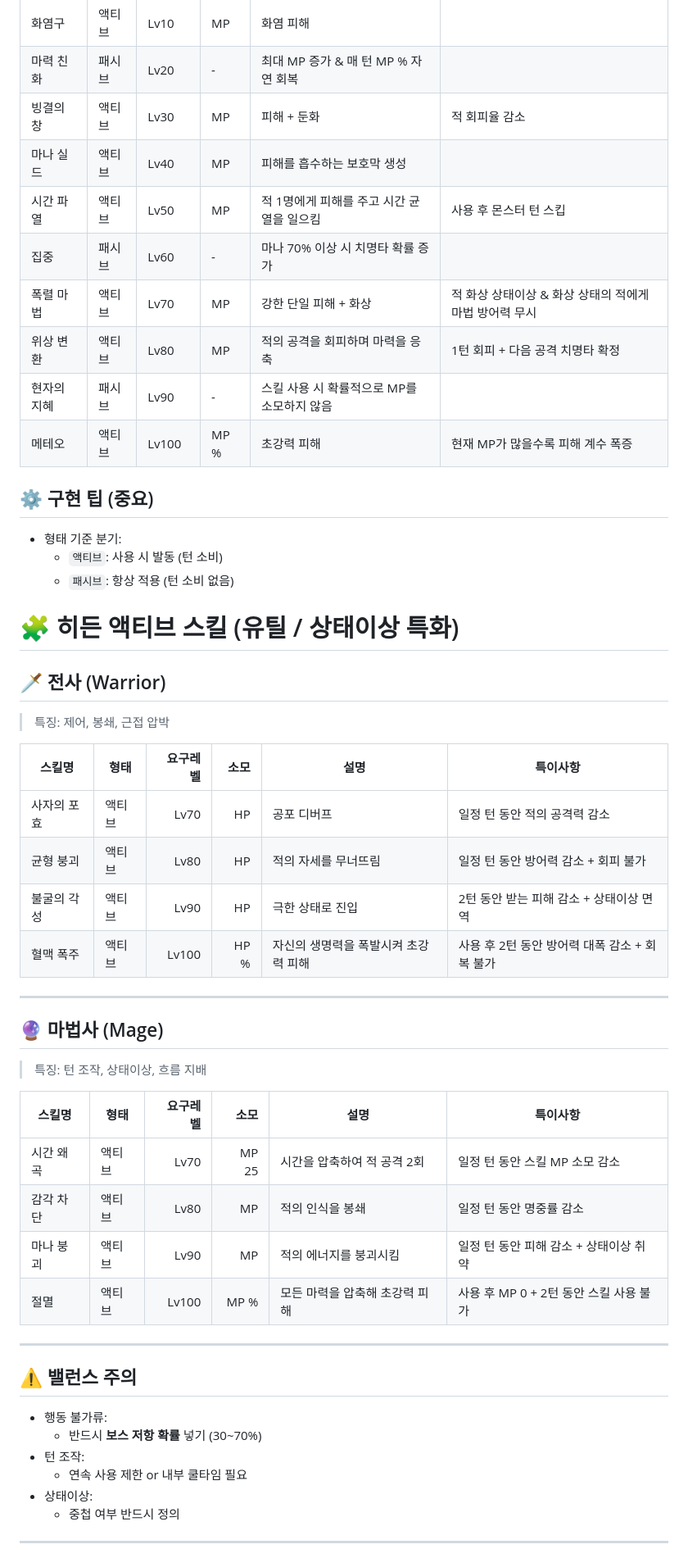
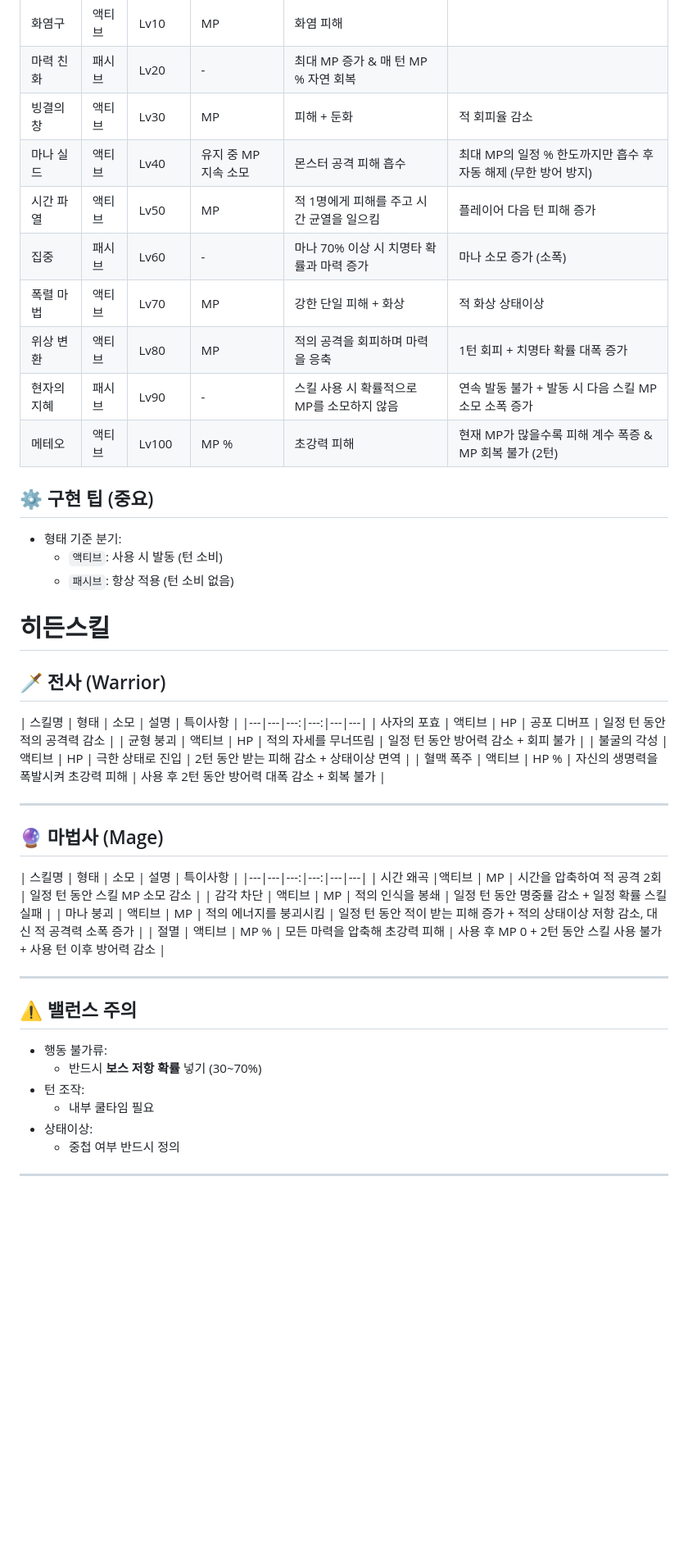
Before and after one commit to crab-ally/Text-RPG, a Markdown page: Update_Roadmap.md, the part around one of its changes. Shown at 82% size. Rendered like a GitHub page; blank space fills up the shorter version.

```diff
--- a/Update_Roadmap.md
+++ b/Update_Roadmap.md
@@ -140,13 +150,13 @@
 | 화염구 | 액티브 | Lv10 | MP | 화염 피해 | |
 | 마력 친화 | 패시브 | Lv20 | - | 최대 MP 증가 & 매 턴 MP % 자연 회복 | |
 | 빙결의 창 | 액티브 | Lv30 | MP  | 피해 + 둔화 | 적 회피율 감소 |
-| 마나 실드 | 액티브 | Lv40 | MP | 피해를 흡수하는 보호막 생성 | |
-| 시간 파열 | 액티브 | Lv50 | MP | 적 1명에게 피해를 주고 시간 균열을 일으킴 | 사용 후 몬스터 턴 스킵 |
-| 집중 | 패시브 | Lv60 | - | 마나 70% 이상 시 치명타 확률 증가 | |
-| 폭렬 마법 | 액티브 | Lv70 | MP | 강한 단일 피해 + 화상 | 적 화상 상태이상 & 화상 상태의 적에게 마법 방어력 무시 |
-| 위상 변환 | 액티브 | Lv80 | MP | 적의 공격을 회피하며 마력을 응축 | 1턴 회피 + 다음 공격 치명타 확정 |
-| 현자의 지혜 | 패시브 | Lv90 | - | 스킬 사용 시 확률적으로 MP를 소모하지 않음 | |
-| 메테오 | 액티브 | Lv100 | MP % | 초강력 피해 | 현재 MP가 많을수록 피해 계수 폭증 |
+| 마나 실드 | 액티브 | Lv40 | 유지 중 MP 지속 소모 | 몬스터 공격 피해 흡수 | 최대 MP의 일정 % 한도까지만 흡수 후 자동 해제 (무한 방어 방지) |
+| 시간 파열 | 액티브 | Lv50 | MP | 적 1명에게 피해를 주고 시간 균열을 일으킴 | 플레이어 다음 턴 피해 증가 |
+| 집중 | 패시브 | Lv60 | - | 마나 70% 이상 시 치명타 확률과 마력 증가 | 마나 소모 증가 (소폭) |
+| 폭렬 마법 | 액티브 | Lv70 | MP | 강한 단일 피해 + 화상 | 적 화상 상태이상 |
+| 위상 변환 | 액티브 | Lv80 | MP | 적의 공격을 회피하며 마력을 응축 | 1턴 회피 + 치명타 확률 대폭 증가 |
+| 현자의 지혜 | 패시브 | Lv90 | - | 스킬 사용 시 확률적으로 MP를 소모하지 않음 | 연속 발동 불가 + 발동 시 다음 스킬 MP 소모 소폭 증가 |
+| 메테오 | 액티브 | Lv100 | MP % | 초강력 피해 | 현재 MP가 많을수록 피해 계수 폭증 & MP 회복 불가 (2턴) |
 
 ## ⚙️ 구현 팁 (중요)
 
@@ -154,31 +164,27 @@
   - `액티브`: 사용 시 발동 (턴 소비)
   - `패시브`: 항상 적용 (턴 소비 없음)
 
-# 🧩 히든 액티브 스킬 (유틸 / 상태이상 특화)
+# 히든스킬
 
 ## 🗡️ 전사 (Warrior)
 
-> 특징: 제어, 봉쇄, 근접 압박
-
-| 스킬명 | 형태 | 요구레벨 | 소모 | 설명 | 특이사항 |
+| 스킬명 | 형태 | 소모 | 설명 | 특이사항 |
 |---|---|---:|---:|---|---|
-| 사자의 포효 | 액티브 | Lv70 | HP | 공포 디버프 | 일정 턴 동안 적의 공격력 감소 |
-| 균형 붕괴 | 액티브 | Lv80 | HP | 적의 자세를 무너뜨림 | 일정 턴 동안 방어력 감소 + 회피 불가 |
-| 불굴의 각성 | 액티브 | Lv90 | HP | 극한 상태로 진입 | 2턴 동안 받는 피해 감소 + 상태이상 면역 |
-| 혈맥 폭주 | 액티브 | Lv100 | HP % | 자신의 생명력을 폭발시켜 초강력 피해 | 사용 후 2턴 동안 방어력 대폭 감소 + 회복 불가 |
+| 사자의 포효 | 액티브 | HP | 공포 디버프 | 일정 턴 동안 적의 공격력 감소 |
+| 균형 붕괴 | 액티브 | HP | 적의 자세를 무너뜨림 | 일정 턴 동안 방어력 감소 + 회피 불가 |
+| 불굴의 각성 | 액티브 | HP | 극한 상태로 진입 | 2턴 동안 받는 피해 감소 + 상태이상 면역 |
+| 혈맥 폭주 | 액티브 | HP % | 자신의 생명력을 폭발시켜 초강력 피해 | 사용 후 2턴 동안 방어력 대폭 감소 + 회복 불가 |
 
 ---
 
 ## 🔮 마법사 (Mage)
 
-> 특징: 턴 조작, 상태이상, 흐름 지배
-
-| 스킬명 | 형태 | 요구레벨 | 소모 | 설명 | 특이사항 |
+| 스킬명 | 형태 | 소모 | 설명 | 특이사항 |
 |---|---|---:|---:|---|---|
-| 시간 왜곡 |액티브 | Lv70 | MP 25 | 시간을 압축하여 적 공격 2회 | 일정 턴 동안 스킬 MP 소모 감소 |
-| 감각 차단 | 액티브 | Lv80 | MP | 적의 인식을 봉쇄 | 일정 턴 동안 명중률 감소 |
-| 마나 붕괴 | 액티브 | Lv90 | MP | 적의 에너지를 붕괴시킴 | 일정 턴 동안 피해 감소 + 상태이상 취약 |
-| 절멸 | 액티브 | Lv100 | MP % | 모든 마력을 압축해 초강력 피해 | 사용 후 MP 0 + 2턴 동안 스킬 사용 불가 |
+| 시간 왜곡 |액티브 | MP | 시간을 압축하여 적 공격 2회 | 일정 턴 동안 스킬 MP 소모 감소 |
+| 감각 차단 | 액티브 | MP | 적의 인식을 봉쇄 | 일정 턴 동안 명중률 감소 + 일정 확률 스킬 실패 |
+| 마나 붕괴 | 액티브 | MP | 적의 에너지를 붕괴시킴 | 일정 턴 동안 적이 받는 피해 증가 + 적의 상태이상 저항 감소, 대신 적 공격력 소폭 증가 |
+| 절멸 | 액티브 | MP % | 모든 마력을 압축해 초강력 피해 | 사용 후 MP 0 + 2턴 동안 스킬 사용 불가 + 사용 턴 이후 방어력 감소 |
 
 ---
 
@@ -187,7 +193,7 @@
 - 행동 불가류:
   - 반드시 **보스 저항 확률** 넣기 (30~70%)
 - 턴 조작:
-  - 연속 사용 제한 or 내부 쿨타임 필요
+  - 내부 쿨타임 필요
 - 상태이상:
   - 중첩 여부 반드시 정의
 
```
Also changed, not shown: other parts of Update_Roadmap.md (+20 -10 lines).
